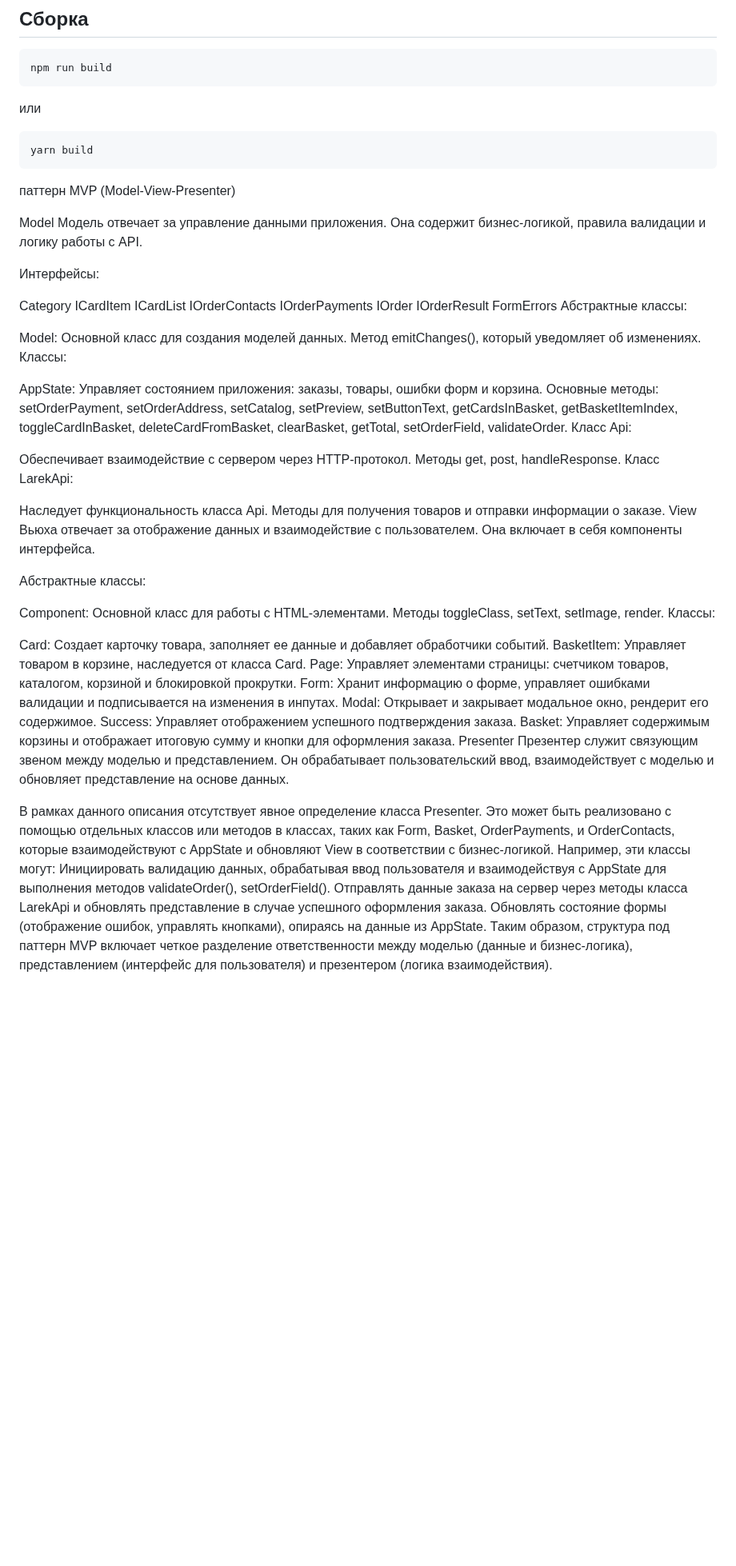
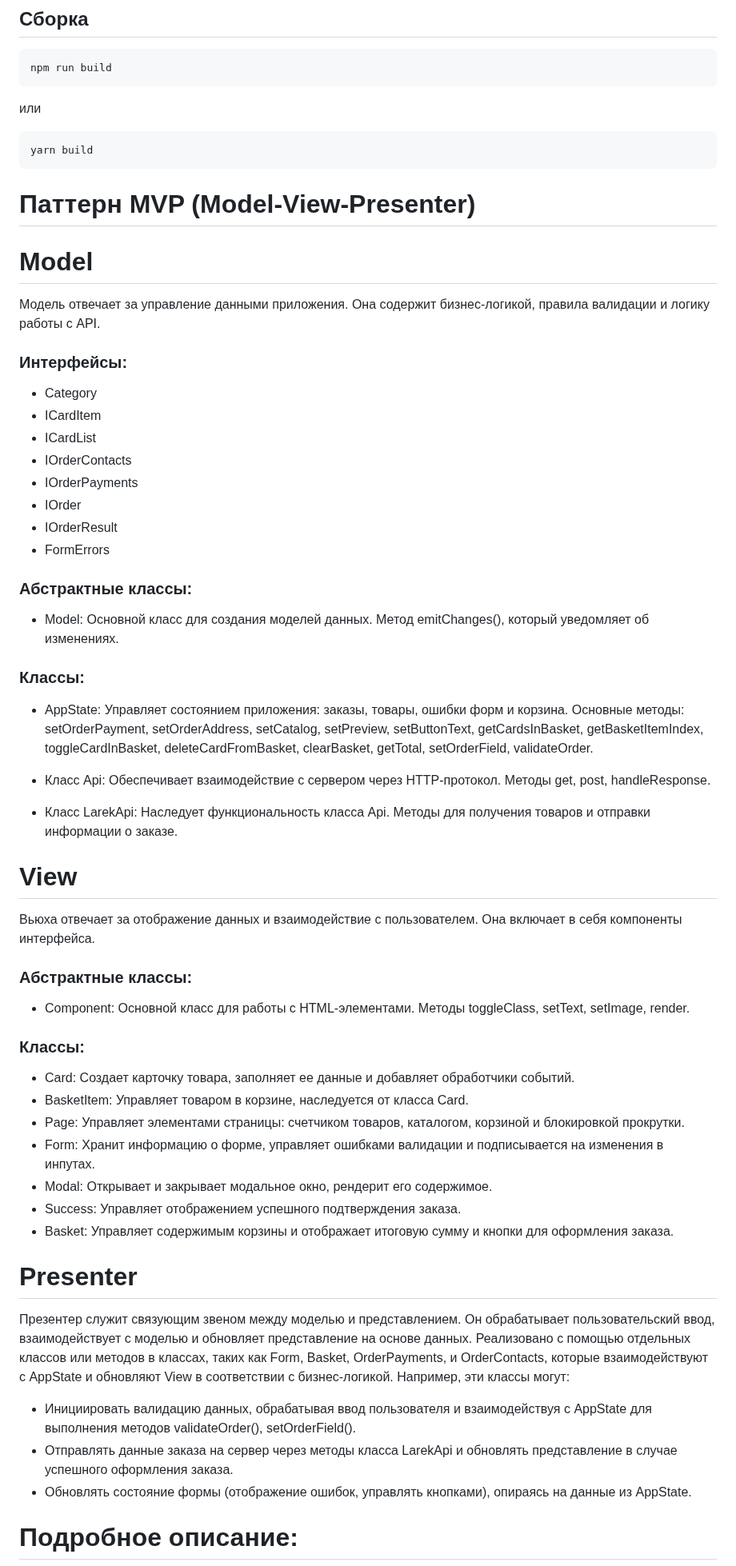
Before and after one commit to TonyGoose/web-larek-frontend, a Markdown page: README.md, the part around one of its changes. Shown at 80% size. Rendered like a GitHub page; blank space fills up the shorter version.

````diff
--- a/README.md
+++ b/README.md
@@ -42,69 +42,75 @@ yarn build
 ```
 
 
-паттерн MVP (Model-View-Presenter)
+# Паттерн MVP (Model-View-Presenter)
 
-Model
+# Model
 Модель отвечает за управление данными приложения. Она содержит бизнес-логикой, правила валидации и логику работы с API.
 
-Интерфейсы:
+### Интерфейсы:
 
-Category
-ICardItem
-ICardList
-IOrderContacts
-IOrderPayments
-IOrder
-IOrderResult
-FormErrors
-Абстрактные классы:
+ - Category
+ - ICardItem
+ - ICardList
+ - IOrderContacts
+ - IOrderPayments
+ - IOrder
+ - IOrderResult
+ - FormErrors
 
-Model:
+### Абстрактные классы:
+
+ - Model:
 Основной класс для создания моделей данных.
 Метод emitChanges(), который уведомляет об изменениях.
-Классы:
 
-AppState:
+### Классы:
+
+ - AppState:
 Управляет состоянием приложения: заказы, товары, ошибки форм и корзина.
 Основные методы: setOrderPayment, setOrderAddress, setCatalog, setPreview, setButtonText, getCardsInBasket, getBasketItemIndex, toggleCardInBasket, deleteCardFromBasket, clearBasket, getTotal, setOrderField, validateOrder.
-Класс Api:
 
+ - Класс Api:
 Обеспечивает взаимодействие с сервером через HTTP-протокол.
 Методы get, post, handleResponse.
-Класс LarekApi:
 
+ - Класс LarekApi:
 Наследует функциональность класса Api.
 Методы для получения товаров и отправки информации о заказе.
-View
+
+
+# View
 Вьюха отвечает за отображение данных и взаимодействие с пользователем. Она включает в себя компоненты интерфейса.
 
-Абстрактные классы:
+ ### Абстрактные классы:
 
-Component:
+ - Component:
 Основной класс для работы с HTML-элементами.
 Методы toggleClass, setText, setImage, render.
-Классы:
 
-Card:
+### Классы:
+ - Card:
 Создает карточку товара, заполняет ее данные и добавляет обработчики событий.
-BasketItem:
+ - BasketItem:
 Управляет товаром в корзине, наследуется от класса Card.
-Page:
+ - Page:
 Управляет элементами страницы: счетчиком товаров, каталогом, корзиной и блокировкой прокрутки.
-Form:
+ - Form:
 Хранит информацию о форме, управляет ошибками валидации и подписывается на изменения в инпутах.
-Modal:
+ - Modal:
 Открывает и закрывает модальное окно, рендерит его содержимое.
-Success:
+ - Success:
 Управляет отображением успешного подтверждения заказа.
-Basket:
+ - Basket:
 Управляет содержимым корзины и отображает итоговую сумму и кнопки для оформления заказа.
-Presenter
+
+# Presenter
 Презентер служит связующим звеном между моделью и представлением. Он обрабатывает пользовательский ввод, взаимодействует с моделью и обновляет представление на основе данных.
+Реализовано с помощью отдельных классов или методов в классах, таких как Form, Basket, OrderPayments, и OrderContacts, которые взаимодействуют с AppState и обновляют View в соответствии с бизнес-логикой.
+Например, эти классы могут:
+ - Инициировать валидацию данных, обрабатывая ввод пользователя и взаимодействуя с AppState для выполнения методов validateOrder(), setOrderField().
+ - Отправлять данные заказа на сервер через методы класса LarekApi и обновлять представление в случае успешного оформления заказа.
+ - Обновлять состояние формы (отображение ошибок, управлять кнопками), опираясь на данные из AppState.
 
-В рамках данного описания отсутствует явное определение класса Presenter. Это может быть реализовано с помощью отдельных классов или методов в классах, таких как Form, Basket, OrderPayments, и OrderContacts, которые взаимодействуют с AppState и обновляют View в соответствии с бизнес-логикой. Например, эти классы могут:
-Инициировать валидацию данных, обрабатывая ввод пользователя и взаимодействуя с AppState для выполнения методов validateOrder(), setOrderField().
-Отправлять данные заказа на сервер через методы класса LarekApi и обновлять представление в случае успешного оформления заказа.
-Обновлять состояние формы (отображение ошибок, управлять кнопками), опираясь на данные из AppState.
-Таким образом, структура под паттерн MVP включает четкое разделение ответственности между моделью (данные и бизнес-логика), представлением (интерфейс для пользователя) и презентером (логика взаимодействия).
+# Подробное описание:
 
````
Also changed, not shown: other parts of README.md (+65 -63 lines).
